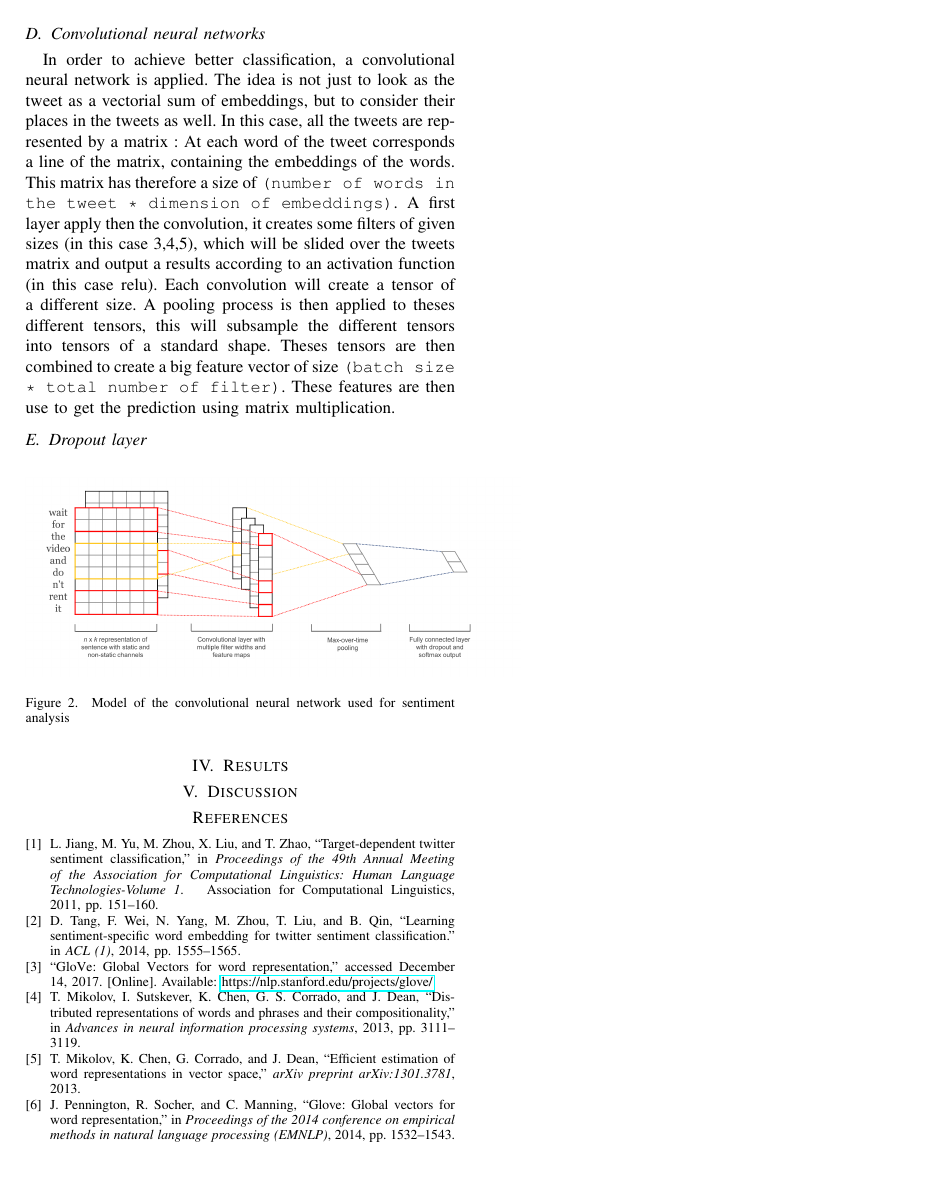
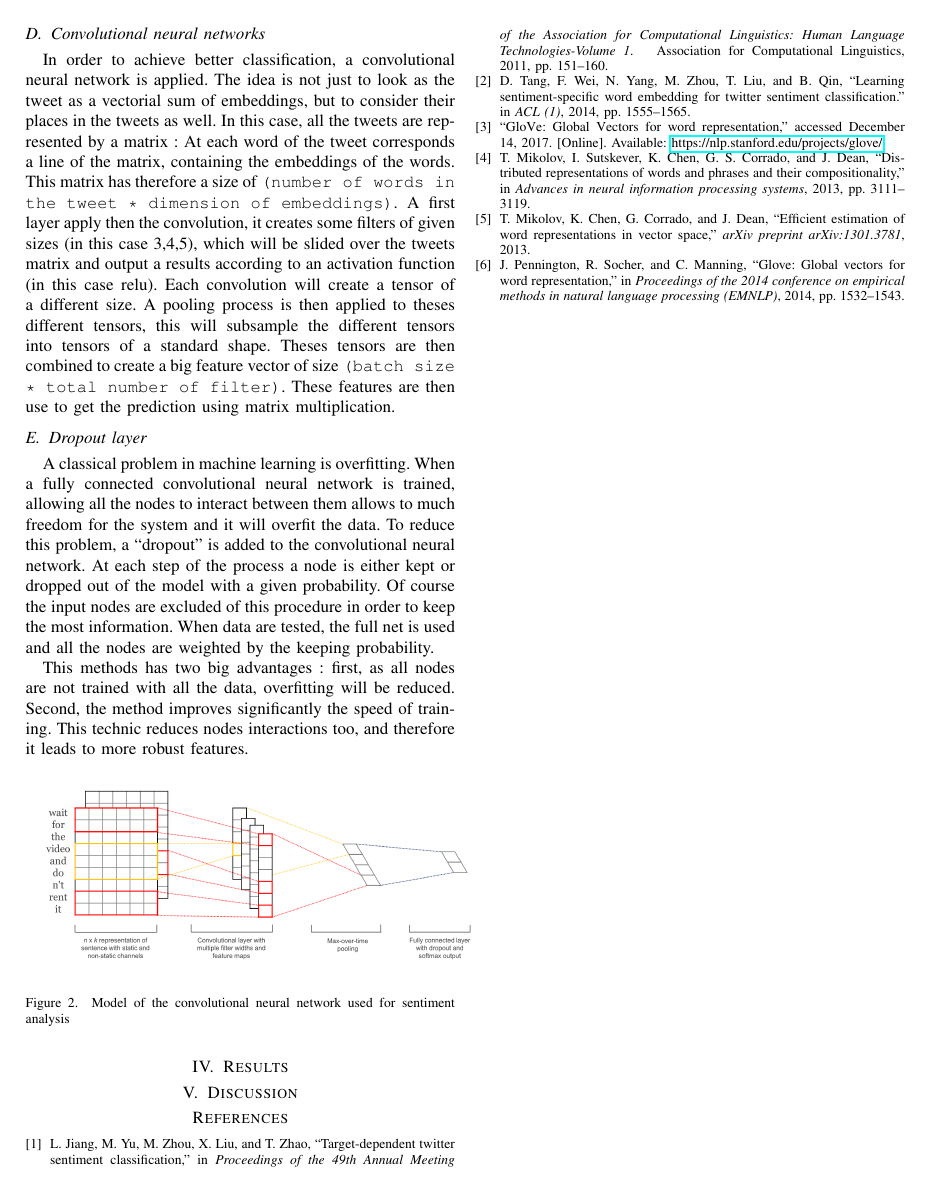
Before and after one commit to epflProjects/MachineLearning, a LaTeX paper (Project02/Report/report.tex, which reads Project02/Report/sec-methods.tex): page 3 of 3. Compiled offline with pdfLaTeX.

Commit message:
dropout layer

```diff
--- a/Project02/Report/sec-methods.tex
+++ b/Project02/Report/sec-methods.tex
@@ -24,6 +24,9 @@ Neural nets were also used on tweets features. This neural net has two layers of
 In order to achieve better classification, a convolutional neural network is applied. The idea is not just to look as the tweet as a vectorial sum of embeddings, but to consider their places in the tweets as well. In this case, all the tweets are represented by a matrix :  At each word of the tweet corresponds a line of the matrix, containing the embeddings of the words. This matrix has therefore a size of \texttt{(number of words in the tweet * dimension of embeddings)}. A first layer apply then the convolution, it creates some filters of given sizes (in this case  3,4,5), which will be slided over the tweets matrix and output a results according to an activation function (in this case relu). Each convolution will create a tensor of a different size. A pooling process is then applied to theses different tensors, this will subsample the different tensors into tensors of a standard shape. Theses tensors are then combined to create a big feature vector of size \texttt{(batch size * total number of filter)}. These features are then use to get the prediction using matrix multiplication.
 
 \subsection{Dropout layer}
+A classical problem in machine learning is overfitting. When a fully connected convolutional neural network is trained, allowing all the nodes to interact between them allows to much freedom for the system and it will overfit the data. To reduce this problem, a ``dropout'' is added to the convolutional neural network. At each step of the process a node is either kept or dropped out of the model with a given probability.  Of course the input nodes are excluded of this procedure in order to keep the most information. When data are tested, the full net is used and all the nodes are weighted by the keeping probability.
+
+This methods has two big advantages : first, as all nodes are not trained with all the data, overfitting will be reduced. Second, the method improves significantly the speed of training. This technic reduces nodes interactions too, and therefore it leads to more robust features.
 
 \begin{figure}[h!]
 \centering
```
